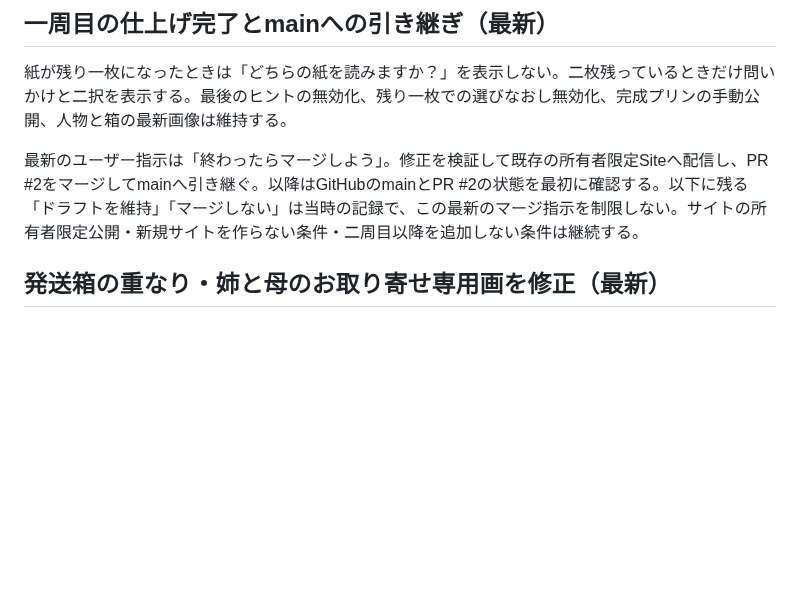
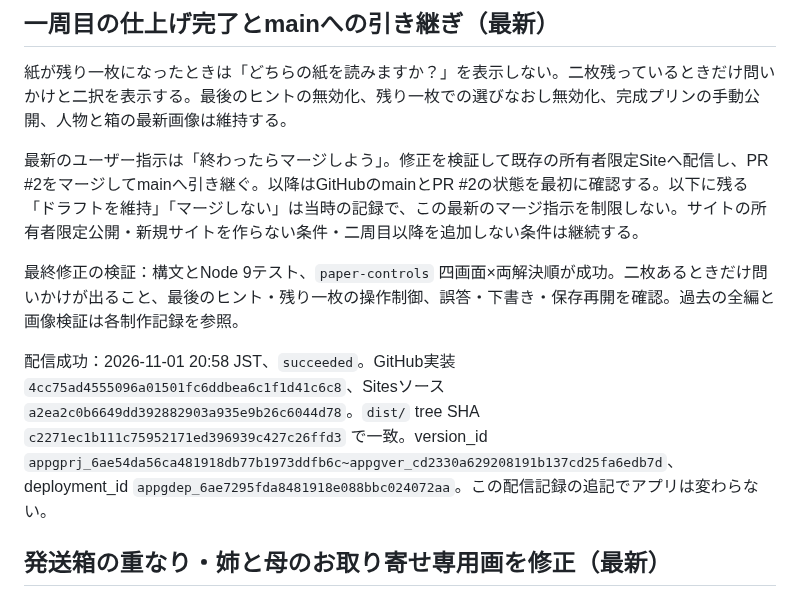
Before and after one commit to takatama/cinderellas-cooking, a Markdown page: HANDOFF.md, the part around the change. Drawn GitHub-style; blank space fills up the shorter version.

Commit message:
Record final private deployment before merging the first journey

```diff
--- a/HANDOFF.md
+++ b/HANDOFF.md
@@ -7,6 +7,10 @@
 紙が残り一枚になったときは「どちらの紙を読みますか？」を表示しない。二枚残っているときだけ問いかけと二択を表示する。最後のヒントの無効化、残り一枚での選びなおし無効化、完成プリンの手動公開、人物と箱の最新画像は維持する。
 
 最新のユーザー指示は「終わったらマージしよう」。修正を検証して既存の所有者限定Siteへ配信し、PR #2をマージしてmainへ引き継ぐ。以降はGitHubのmainとPR #2の状態を最初に確認する。以下に残る「ドラフトを維持」「マージしない」は当時の記録で、この最新のマージ指示を制限しない。サイトの所有者限定公開・新規サイトを作らない条件・二周目以降を追加しない条件は継続する。
+
+最終修正の検証：構文とNode 9テスト、`paper-controls` 四画面×両解決順が成功。二枚あるときだけ問いかけが出ること、最後のヒント・残り一枚の操作制御、誤答・下書き・保存再開を確認。過去の全編と画像検証は各制作記録を参照。
+
+配信成功：2026-11-01 20:58 JST、`succeeded`。GitHub実装 `4cc75ad4555096a01501fc6ddbea6c1f1d41c6c8`、Sitesソース `a2ea2c0b6649dd392882903a935e9b26c6044d78`。`dist/` tree SHA `c2271ec1b111c75952171ed396939c427c26ffd3` で一致。version_id `appgprj_6ae54da56ca481918db77b1973ddfb6c~appgver_cd2330a629208191b137cd25fa6edb7d`、deployment_id `appgdep_6ae7295fda8481918e088bbc024072aa`。この配信記録の追記でアプリは変わらない。
 
 ## 発送箱の重なり・姉と母のお取り寄せ専用画を修正（最新）
 
```
